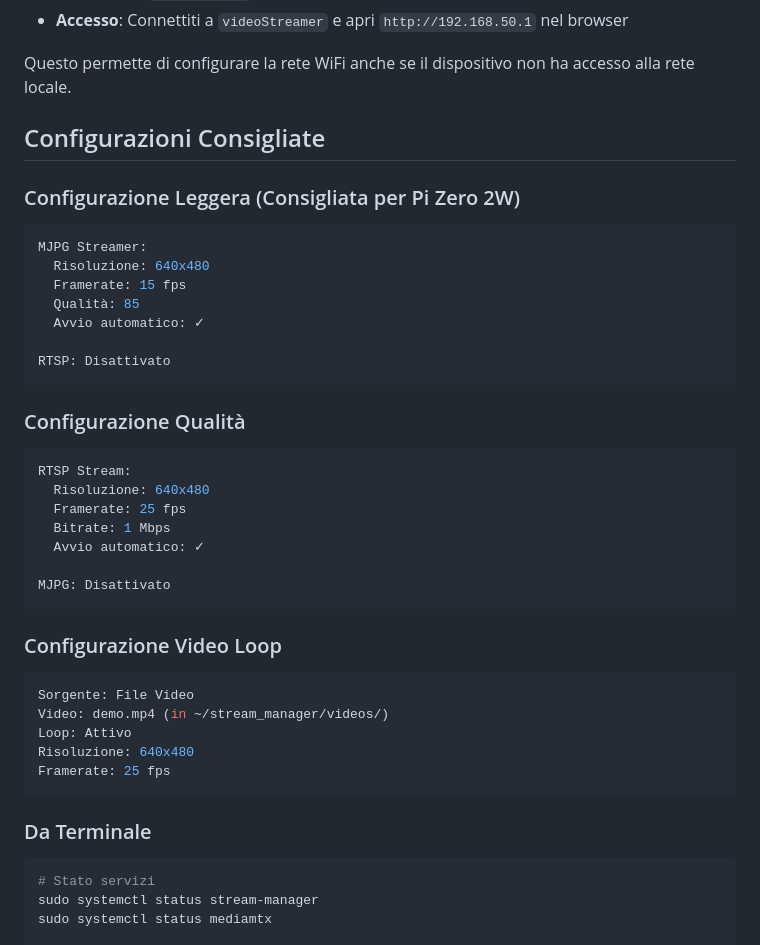
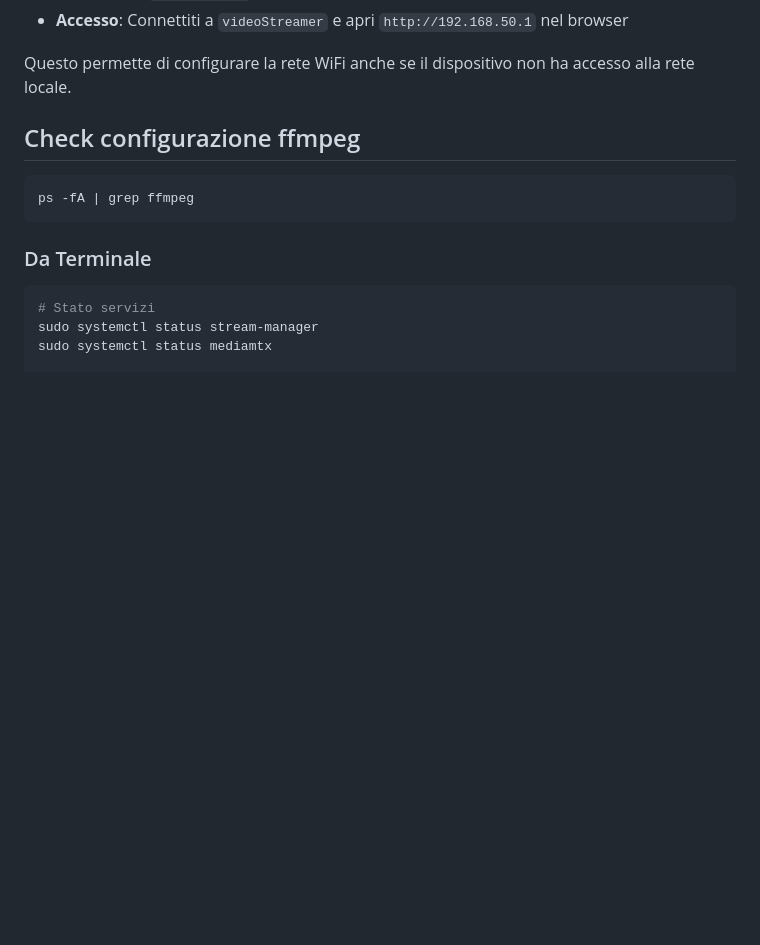
Before and after one commit to liso88/videoStreamer, a Markdown page: README.md, the part around the change. Drawn GitHub-style; blank space fills up the shorter version.

Commit message:
Revise configuration recommendations in README
Updated configuration section to check ffmpeg settings and removed old configuration recommendations.

````diff
--- a/README.md
+++ b/README.md
@@ -92,38 +92,11 @@ Questo permette di configurare la rete WiFi anche se il dispositivo non ha acces
 
 
 
-## Configurazioni Consigliate
-
-### Configurazione Leggera (Consigliata per Pi Zero 2W)
+## Check configurazione ffmpeg
 ```yaml
-MJPG Streamer:
-  Risoluzione: 640x480
-  Framerate: 15 fps
-  Qualità: 85
-  Avvio automatico: ✓
-
-RTSP: Disattivato
+ps -fA | grep ffmpeg
 ```
 
-### Configurazione Qualità
-```yaml
-RTSP Stream:
-  Risoluzione: 640x480
-  Framerate: 25 fps
-  Bitrate: 1 Mbps
-  Avvio automatico: ✓
-
-MJPG: Disattivato
-```
-
-### Configurazione Video Loop
-```yaml
-Sorgente: File Video
-Video: demo.mp4 (in ~/stream_manager/videos/)
-Loop: Attivo
-Risoluzione: 640x480
-Framerate: 25 fps
-```
 
 
 ### Da Terminale
````
